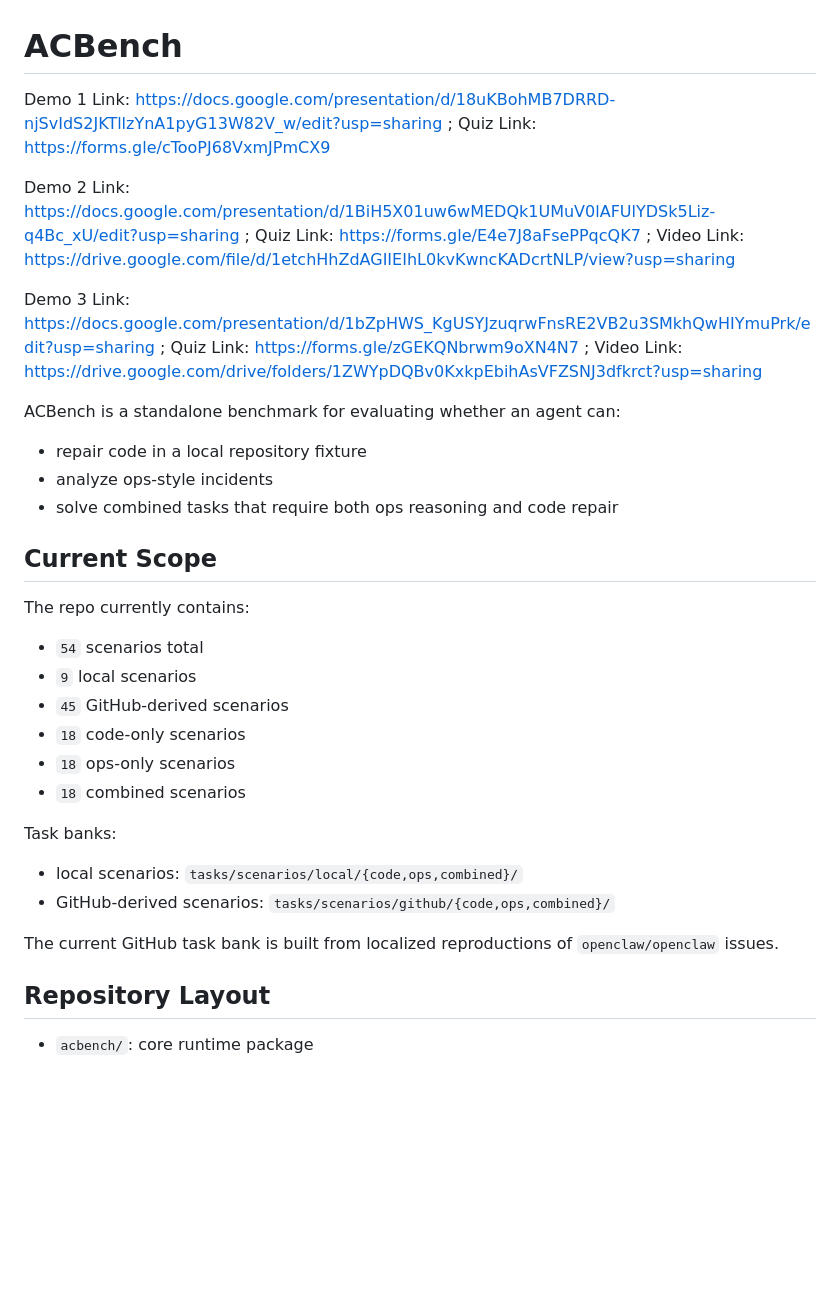
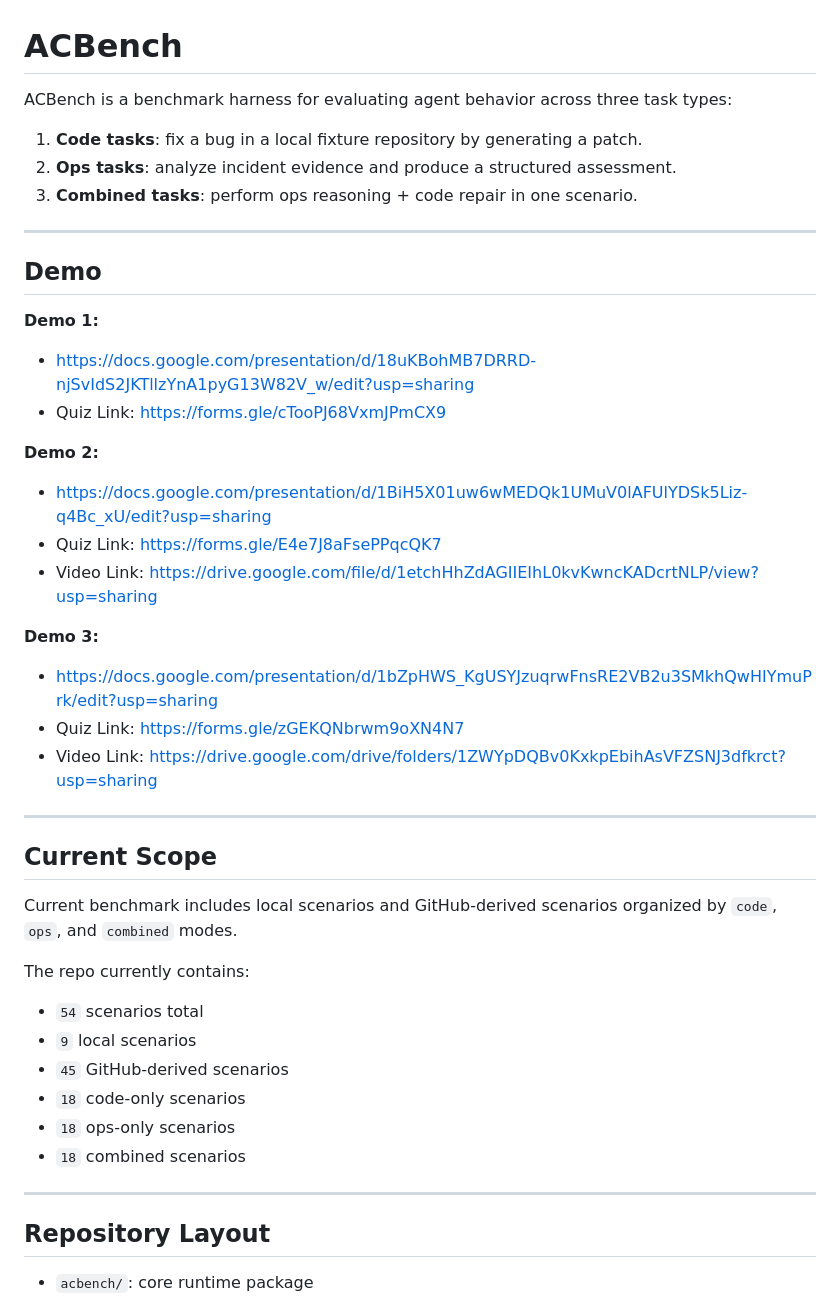
Before and after one commit to BU-EC528-Spring-2026/Agentic_Cloud_Benchmark, a Markdown page: README.md, the part around one of its changes. GitHub-like rendering; blank space fills up the shorter version.

```diff
--- a/README.md
+++ b/README.md
@@ -1,21 +1,34 @@
 # ACBench
 
-Demo 1 Link: https://docs.google.com/presentation/d/18uKBohMB7DRRD-njSvIdS2JKTllzYnA1pyG13W82V_w/edit?usp=sharing ; Quiz Link: https://forms.gle/cTooPJ68VxmJPmCX9
+ACBench is a benchmark harness for evaluating agent behavior across three task types:
 
-Demo 2 Link: https://docs.google.com/presentation/d/1BiH5X01uw6wMEDQk1UMuV0lAFUlYDSk5Liz-q4Bc_xU/edit?usp=sharing ; Quiz Link: https://forms.gle/E4e7J8aFsePPqcQK7 ; Video Link: https://drive.google.com/file/d/1etchHhZdAGIIEIhL0kvKwncKADcrtNLP/view?usp=sharing
+1. **Code tasks**: fix a bug in a local fixture repository by generating a patch.
+2. **Ops tasks**: analyze incident evidence and produce a structured assessment.
+3. **Combined tasks**: perform ops reasoning + code repair in one scenario.
 
-Demo 3 Link: [https://docs.google.com/presentation/d/1bZpHWS_KgUSYJzuqrwFnsRE2VB2u3SMkhQwHIYmuPrk/edit?usp=sharing](https://docs.google.com/presentation/d/1bZpHWS_KgUSYJzuqrwFnsRE2VB2u3SMkhQwHIYmuPrk/edit?usp=sharing) ; Quiz Link: https://forms.gle/zGEKQNbrwm9oXN4N7 ; Video Link: https://drive.google.com/drive/folders/1ZWYpDQBv0KxkpEbihAsVFZSNJ3dfkrct?usp=sharing
+---
 
-ACBench is a standalone benchmark for evaluating whether an agent can:
+## Demo
+**Demo 1:**
+- https://docs.google.com/presentation/d/18uKBohMB7DRRD-njSvIdS2JKTllzYnA1pyG13W82V_w/edit?usp=sharing
+- Quiz Link: https://forms.gle/cTooPJ68VxmJPmCX9
 
-- repair code in a local repository fixture
-- analyze ops-style incidents
-- solve combined tasks that require both ops reasoning and code repair
+**Demo 2:**
+- https://docs.google.com/presentation/d/1BiH5X01uw6wMEDQk1UMuV0lAFUlYDSk5Liz-q4Bc_xU/edit?usp=sharing
+- Quiz Link: https://forms.gle/E4e7J8aFsePPqcQK7
+- Video Link: https://drive.google.com/file/d/1etchHhZdAGIIEIhL0kvKwncKADcrtNLP/view?usp=sharing
+
+**Demo 3:**
+- https://docs.google.com/presentation/d/1bZpHWS_KgUSYJzuqrwFnsRE2VB2u3SMkhQwHIYmuPrk/edit?usp=sharing
+- Quiz Link: https://forms.gle/zGEKQNbrwm9oXN4N7
+- Video Link: https://drive.google.com/drive/folders/1ZWYpDQBv0KxkpEbihAsVFZSNJ3dfkrct?usp=sharing
+
+---
 
 ## Current Scope
+Current benchmark includes local scenarios and GitHub-derived scenarios organized by `code`, `ops`, and `combined` modes.
 
 The repo currently contains:
-
 - `54` scenarios total
 - `9` local scenarios
 - `45` GitHub-derived scenarios
@@ -23,13 +36,7 @@ The repo currently contains:
 - `18` ops-only scenarios
 - `18` combined scenarios
 
-Task banks:
-
-- local scenarios: `tasks/scenarios/local/{code,ops,combined}/`
-- GitHub-derived scenarios: `tasks/scenarios/github/{code,ops,combined}/`
-
-The current GitHub task bank is built from localized reproductions of
-`openclaw/openclaw` issues.
+---
 
 ## Repository Layout
 
```
Also changed, not shown: other parts of README.md (+47 -36 lines).
